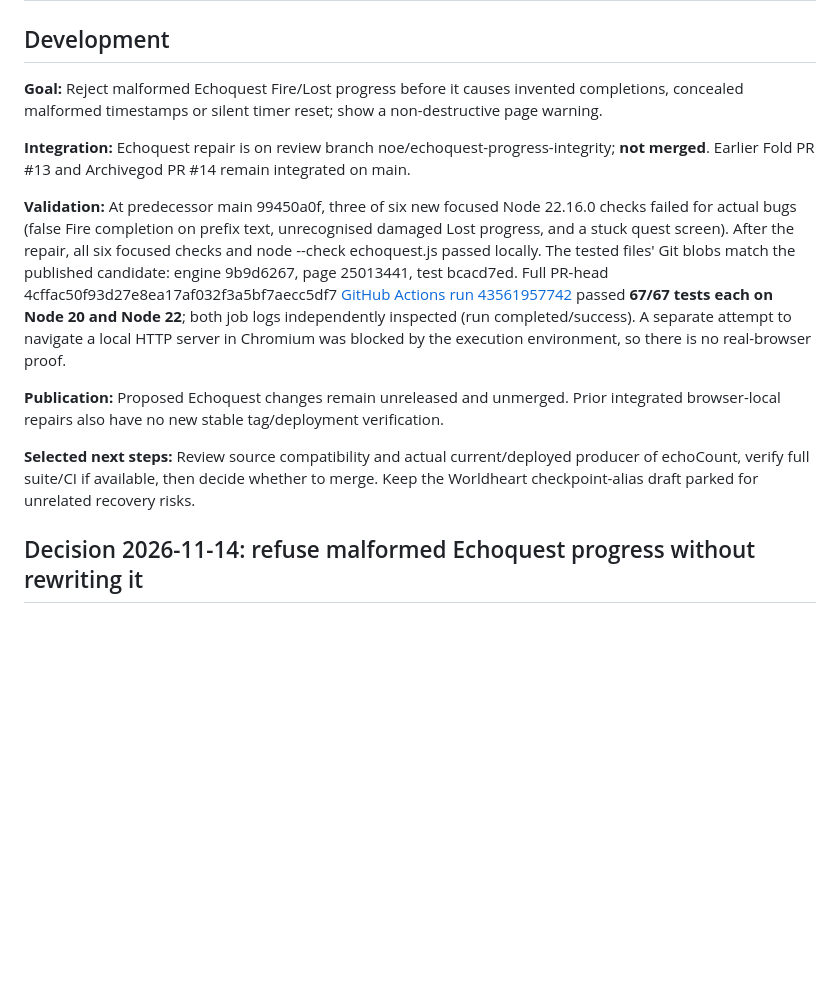
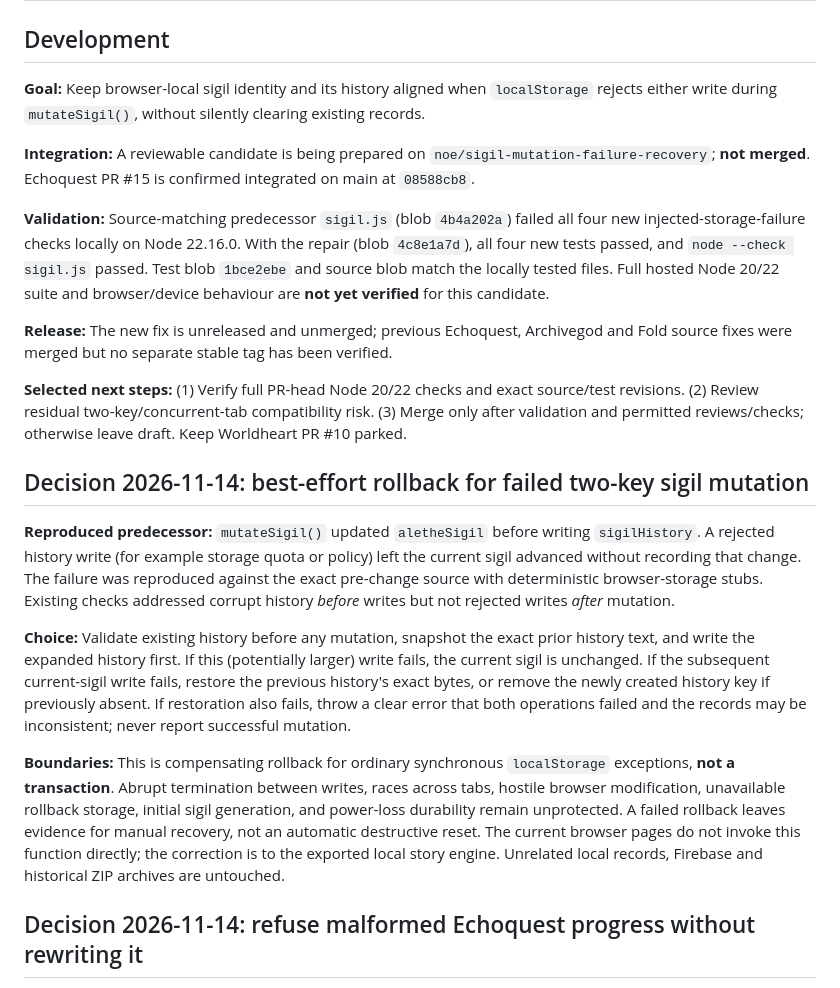
Before and after one commit to levelinglucy/Devoured-Web, a Markdown page: DEV_NOTES.md, the part around the change. Rendered like a GitHub page; blank space fills up the shorter version.

Commit message:
docs: explain nontransactional sigil recovery and verification gate

```diff
--- a/DEV_NOTES.md
+++ b/DEV_NOTES.md
@@ -2,15 +2,23 @@
 
 ## Development
 
-**Goal:** Reject malformed Echoquest Fire/Lost progress before it causes invented completions, concealed malformed timestamps or silent timer reset; show a non-destructive page warning.
+**Goal:** Keep browser-local sigil identity and its history aligned when `localStorage` rejects either write during `mutateSigil()`, without silently clearing existing records.
 
-**Integration:** Echoquest repair is on review branch noe/echoquest-progress-integrity; **not merged**. Earlier Fold PR #13 and Archivegod PR #14 remain integrated on main.
+**Integration:** A reviewable candidate is being prepared on `noe/sigil-mutation-failure-recovery`; **not merged**. Echoquest PR #15 is confirmed integrated on main at `08588cb8`.
 
-**Validation:** At predecessor main 99450a0f, three of six new focused Node 22.16.0 checks failed for actual bugs (false Fire completion on prefix text, unrecognised damaged Lost progress, and a stuck quest screen). After the repair, all six focused checks and node --check echoquest.js passed locally. The tested files' Git blobs match the published candidate: engine 9b9d6267, page 25013441, test bcacd7ed. Full PR-head 4cffac50f93d27e8ea17af032f3a5bf7aecc5df7 [GitHub Actions run 43561957742](https://github.com/levelinglucy/Devoured-Web/actions/runs/43561957742) passed **67/67 tests each on Node 20 and Node 22**; both job logs independently inspected (run completed/success). A separate attempt to navigate a local HTTP server in Chromium was blocked by the execution environment, so there is no real-browser proof.
+**Validation:** Source-matching predecessor `sigil.js` (blob `4b4a202a`) failed all four new injected-storage-failure checks locally on Node 22.16.0. With the repair (blob `4c8e1a7d`), all four new tests passed, and `node --check sigil.js` passed. Test blob `1bce2ebe` and source blob match the locally tested files. Full hosted Node 20/22 suite and browser/device behaviour are **not yet verified** for this candidate.
 
-**Publication:** Proposed Echoquest changes remain unreleased and unmerged. Prior integrated browser-local repairs also have no new stable tag/deployment verification.
+**Release:** The new fix is unreleased and unmerged; previous Echoquest, Archivegod and Fold source fixes were merged but no separate stable tag has been verified.
 
-**Selected next steps:** Review source compatibility and actual current/deployed producer of echoCount, verify full suite/CI if available, then decide whether to merge. Keep the Worldheart checkpoint-alias draft parked for unrelated recovery risks.
+**Selected next steps:** (1) Verify full PR-head Node 20/22 checks and exact source/test revisions. (2) Review residual two-key/concurrent-tab compatibility risk. (3) Merge only after validation and permitted reviews/checks; otherwise leave draft. Keep Worldheart PR #10 parked.
+
+## Decision 2026-11-14: best-effort rollback for failed two-key sigil mutation
+
+**Reproduced predecessor:** `mutateSigil()` updated `aletheSigil` before writing `sigilHistory`. A rejected history write (for example storage quota or policy) left the current sigil advanced without recording that change. The failure was reproduced against the exact pre-change source with deterministic browser-storage stubs. Existing checks addressed corrupt history *before* writes but not rejected writes *after* mutation.
+
+**Choice:** Validate existing history before any mutation, snapshot the exact prior history text, and write the expanded history first. If this (potentially larger) write fails, the current sigil is unchanged. If the subsequent current-sigil write fails, restore the previous history's exact bytes, or remove the newly created history key if previously absent. If restoration also fails, throw a clear error that both operations failed and the records may be inconsistent; never report successful mutation.
+
+**Boundaries:** This is compensating rollback for ordinary synchronous `localStorage` exceptions, **not a transaction**. Abrupt termination between writes, races across tabs, hostile browser modification, unavailable rollback storage, initial sigil generation, and power-loss durability remain unprotected. A failed rollback leaves evidence for manual recovery, not an automatic destructive reset. The current browser pages do not invoke this function directly; the correction is to the exported local story engine. Unrelated local records, Firebase and historical ZIP archives are untouched.
 
 ## Decision 2026-11-14: refuse malformed Echoquest progress without rewriting it
 
```
